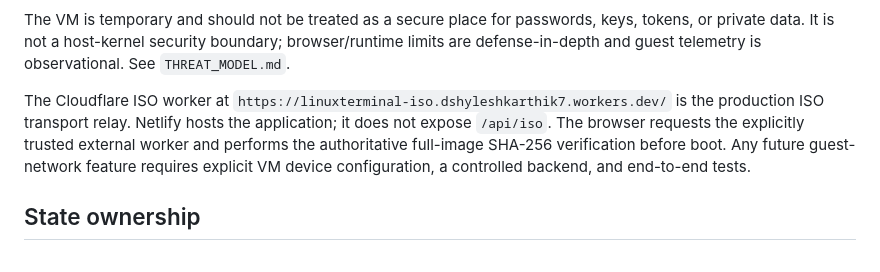
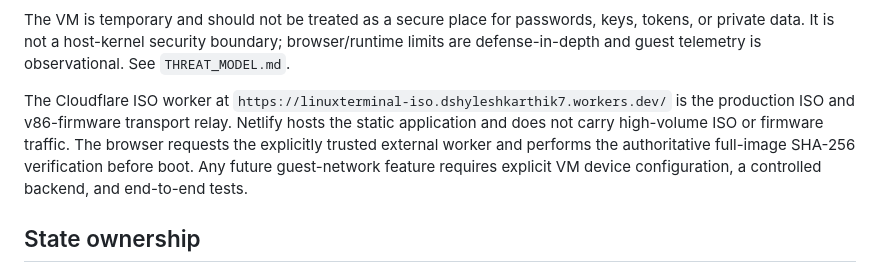
Before and after one commit to dshyleshkarthik7-hue/linuxlab-hybrid, a Markdown page: ARCHITECTURE.md, the part around the change. GitHub-like rendering.

Commit message:
docs: remove stale deployment and security wording

```diff
--- a/ARCHITECTURE.md
+++ b/ARCHITECTURE.md
@@ -31,7 +31,7 @@ Lifecycle:
 
 The VM is temporary and should not be treated as a secure place for passwords, keys, tokens, or private data. It is not a host-kernel security boundary; browser/runtime limits are defense-in-depth and guest telemetry is observational. See `THREAT_MODEL.md`.
 
-The Cloudflare ISO worker at `https://linuxterminal-iso.dshyleshkarthik7.workers.dev/` is the production ISO transport relay. Netlify hosts the application; it does not expose `/api/iso`. The browser requests the explicitly trusted external worker and performs the authoritative full-image SHA-256 verification before boot. Any future guest-network feature requires explicit VM device configuration, a controlled backend, and end-to-end tests.
+The Cloudflare ISO worker at `https://linuxterminal-iso.dshyleshkarthik7.workers.dev/` is the production ISO and v86-firmware transport relay. Netlify hosts the static application and does not carry high-volume ISO or firmware traffic. The browser requests the explicitly trusted external worker and performs the authoritative full-image SHA-256 verification before boot. Any future guest-network feature requires explicit VM device configuration, a controlled backend, and end-to-end tests.
 
 ## State ownership
 
```
